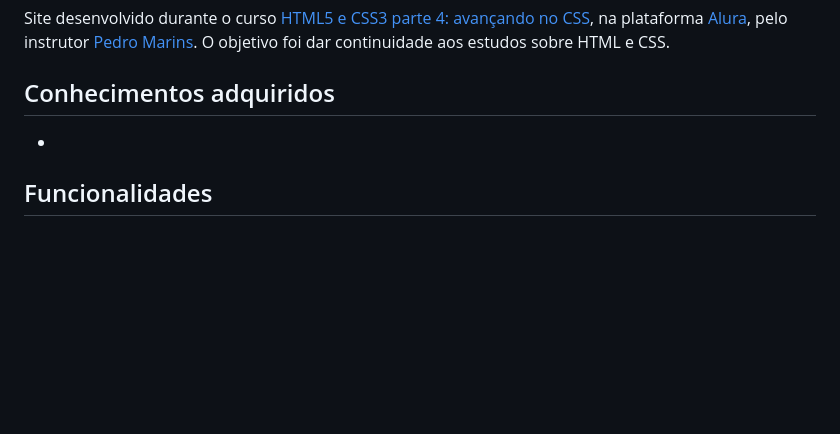
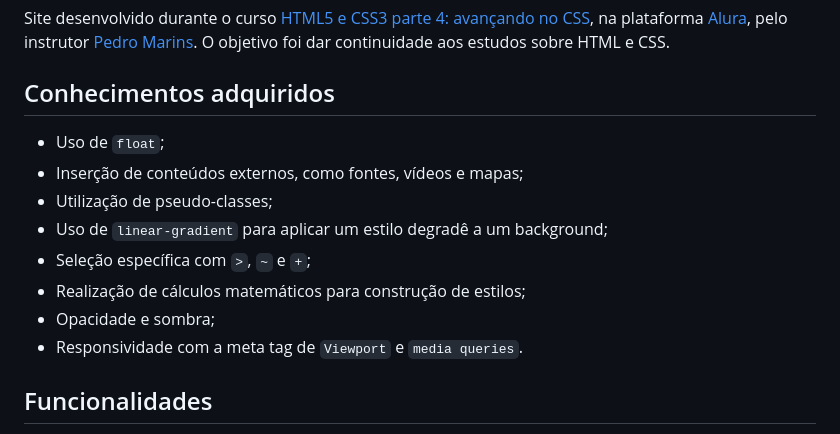
Before and after one commit to strawndri/html-e-css-IV, a Markdown page: README.md, the part around the change. Drawn GitHub-style; blank space fills up the shorter version.

```diff
--- a/README.md
+++ b/README.md
@@ -27,7 +27,14 @@
 Site desenvolvido durante o curso [HTML5 e CSS3 parte 4: avançando no CSS](https://cursos.alura.com.br/course/html5-css3-avancando-css), na plataforma [Alura](https://www.alura.com.br/), pelo instrutor [Pedro Marins](https://www.linkedin.com/in/pedromarins/). O objetivo foi dar continuidade aos estudos sobre HTML e CSS.
 
 ## Conhecimentos adquiridos
--
+- Uso de `float`;
+- Inserção de conteúdos externos, como fontes, vídeos e mapas;
+- Utilização de pseudo-classes;
+- Uso de `linear-gradient` para aplicar um estilo degradê a um background;
+- Seleção específica com `>`, `~` e `+`;
+- Realização de cálculos matemáticos para construção de estilos;
+- Opacidade e sombra;
+- Responsividade com a meta tag de `Viewport` e `media queries`.
 
 ## Funcionalidades
 - Navegar pelas páginas da Barbearia Alura
```
